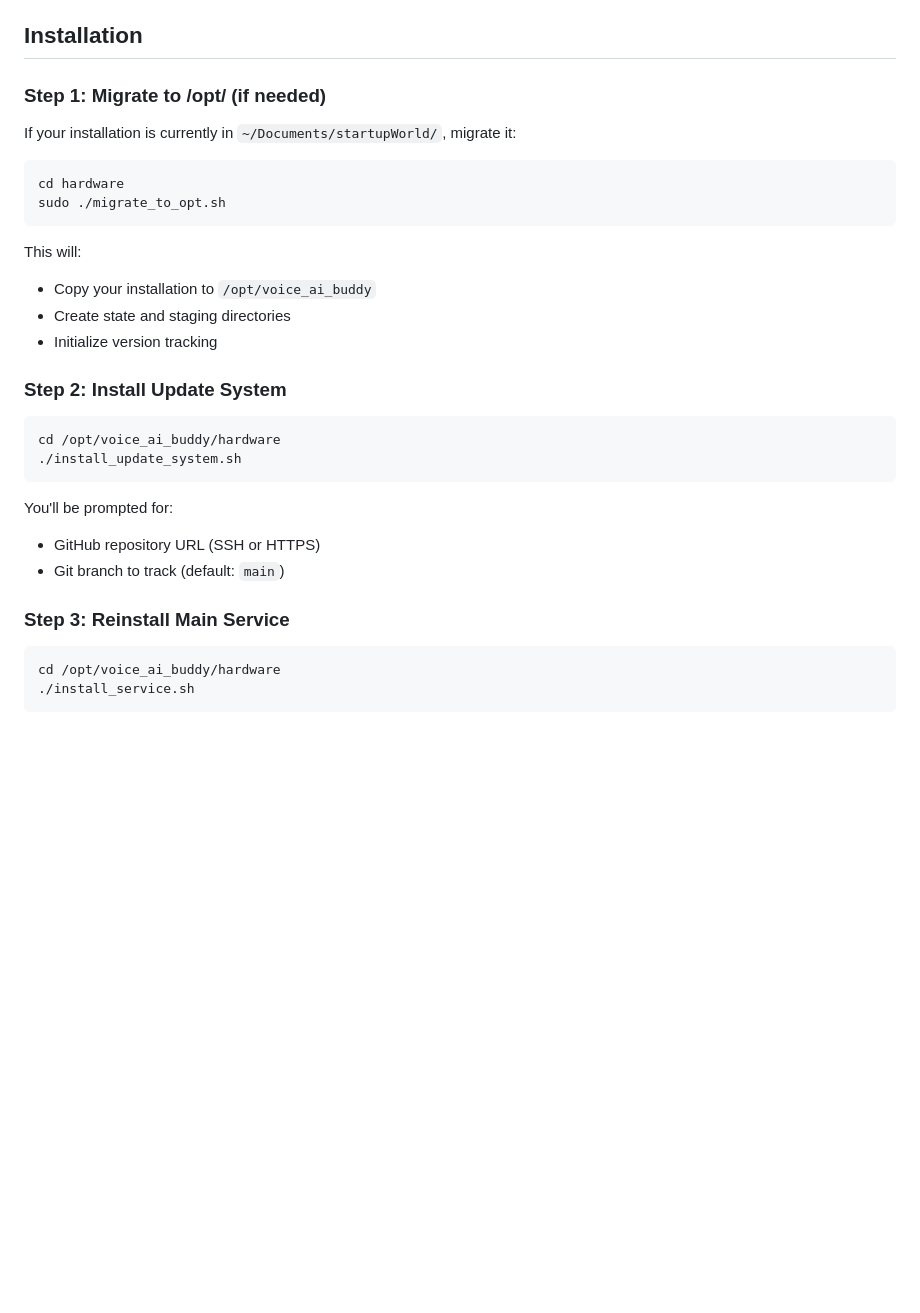
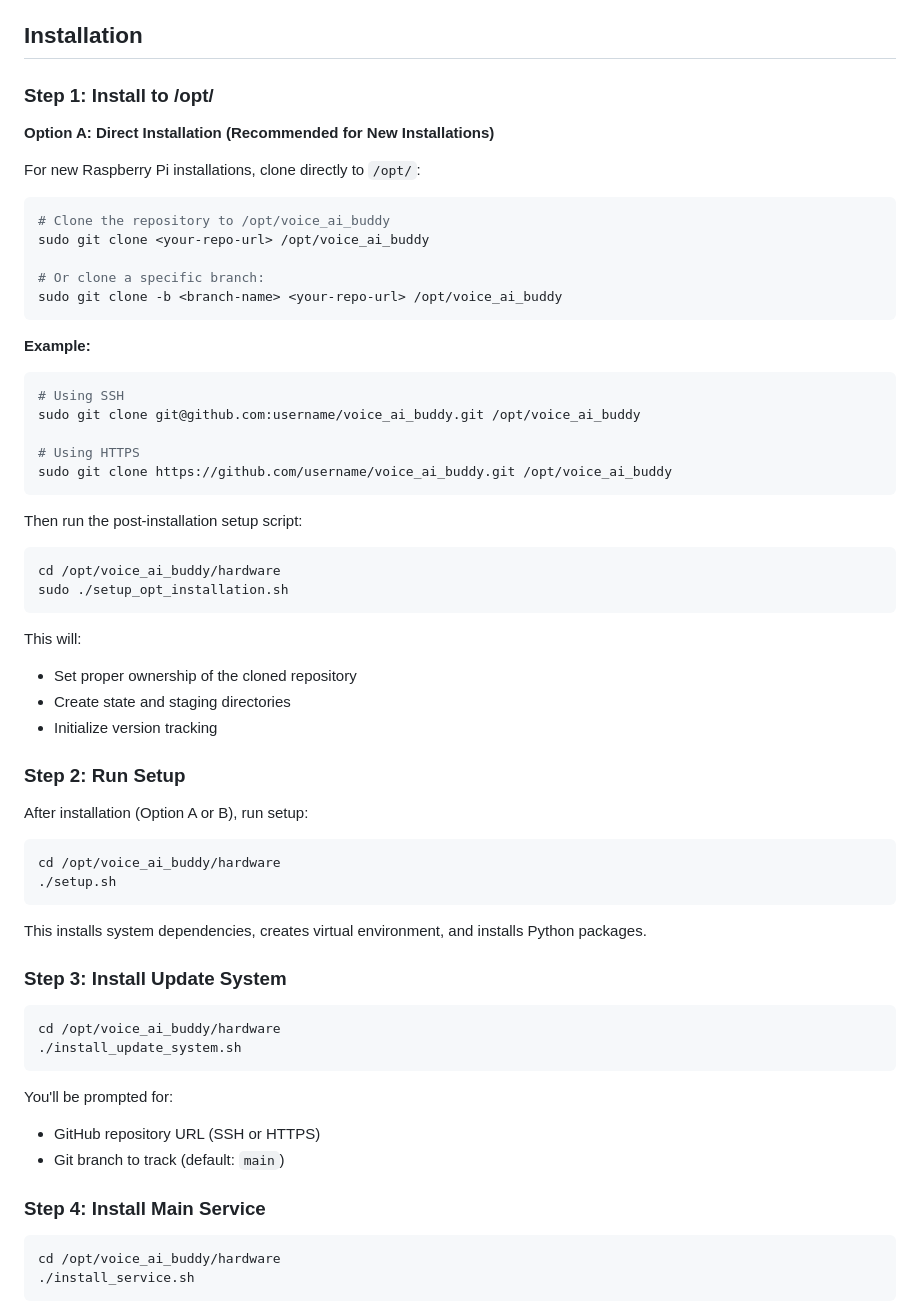
Before and after one commit to savoraTheGlobalApp/voice_ai_buddy, a Markdown page: hardware/UPDATE_SYSTEM.md, the part around the change. Rendered like a GitHub page; blank space fills up the shorter version.

Commit message:
Update installation steps for direct git clone approach
- Replace install_to_opt.sh with direct git clone instructions
- Add setup_opt_installation.sh as post-installation step
- Remove migration option documentation
- Update examples with git clone commands

````diff
--- a/hardware/UPDATE_SYSTEM.md
+++ b/hardware/UPDATE_SYSTEM.md
@@ -56,21 +56,53 @@ The update system automatically fetches code changes from GitHub and applies the
 
 ## Installation
 
-### Step 1: Migrate to /opt/ (if needed)
+### Step 1: Install to /opt/
 
-If your installation is currently in `~/Documents/startupWorld/`, migrate it:
+**Option A: Direct Installation (Recommended for New Installations)**
+
+For new Raspberry Pi installations, clone directly to `/opt/`:
 
 ```bash
-cd hardware
-sudo ./migrate_to_opt.sh
+# Clone the repository to /opt/voice_ai_buddy
+sudo git clone <your-repo-url> /opt/voice_ai_buddy
+
+# Or clone a specific branch:
+sudo git clone -b <branch-name> <your-repo-url> /opt/voice_ai_buddy
+```
+
+**Example:**
+```bash
+# Using SSH
+sudo git clone git@github.com:username/voice_ai_buddy.git /opt/voice_ai_buddy
+
+# Using HTTPS
+sudo git clone https://github.com/username/voice_ai_buddy.git /opt/voice_ai_buddy
+```
+
+Then run the post-installation setup script:
+
+```bash
+cd /opt/voice_ai_buddy/hardware
+sudo ./setup_opt_installation.sh
 ```
 
 This will:
-- Copy your installation to `/opt/voice_ai_buddy`
+- Set proper ownership of the cloned repository
 - Create state and staging directories
 - Initialize version tracking
 
-### Step 2: Install Update System
+### Step 2: Run Setup
+
+After installation (Option A or B), run setup:
+
+```bash
+cd /opt/voice_ai_buddy/hardware
+./setup.sh
+```
+
+This installs system dependencies, creates virtual environment, and installs Python packages.
+
+### Step 3: Install Update System
 
 ```bash
 cd /opt/voice_ai_buddy/hardware
@@ -81,7 +113,7 @@ You'll be prompted for:
 - GitHub repository URL (SSH or HTTPS)
 - Git branch to track (default: `main`)
 
-### Step 3: Reinstall Main Service
+### Step 4: Install Main Service
 
 ```bash
 cd /opt/voice_ai_buddy/hardware
````
